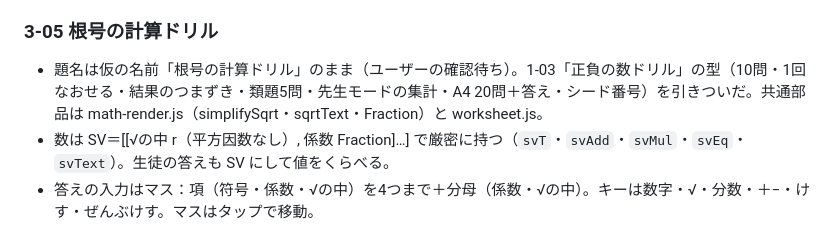
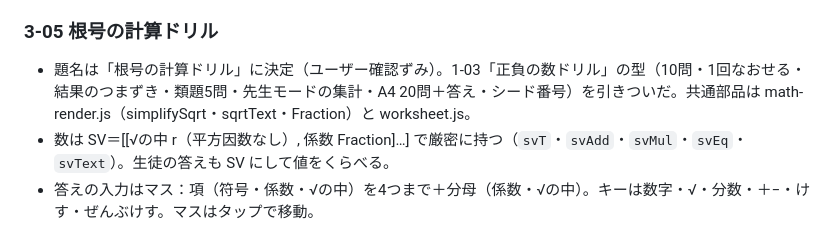
Before and after one commit to ikechan3351-stack/ikechan-app, a Markdown page: math/中学数学アプリ計画.md, the part around the change. Drawn GitHub-style.

Commit message:
3-05 根号の計算ドリル：題名を決定（計画表のメモ）
Co-Authored-By: Claude Opus 5.5 <noreply@anthropic.com>

```diff
--- a/math/中学数学アプリ計画.md
+++ b/math/中学数学アプリ計画.md
@@ -590,7 +590,7 @@
 
 ### 3-05 根号の計算ドリル
 
-- 題名は仮の名前「根号の計算ドリル」のまま（ユーザーの確認待ち）。1-03「正負の数ドリル」の型（10問・1回なおせる・結果のつまずき・類題5問・先生モードの集計・A4 20問＋答え・シード番号）を引きついだ。共通部品は math-render.js（simplifySqrt・sqrtText・Fraction）と worksheet.js。
+- 題名は「根号の計算ドリル」に決定（ユーザー確認ずみ）。1-03「正負の数ドリル」の型（10問・1回なおせる・結果のつまずき・類題5問・先生モードの集計・A4 20問＋答え・シード番号）を引きついだ。共通部品は math-render.js（simplifySqrt・sqrtText・Fraction）と worksheet.js。
 - 数は SV＝[[√の中 r（平方因数なし）, 係数 Fraction]…] で厳密に持つ（`svT`・`svAdd`・`svMul`・`svEq`・`svText`）。生徒の答えも SV にして値をくらべる。
 - 答えの入力はマス：項（符号・係数・√の中）を4つまで＋分母（係数・√の中）。キーは数字・√・分数・＋−・けす・ぜんぶけす。マスはタップで移動。
 - レベル：① 乗除（√a×√b・√a÷√b・a√b×c√d・a√b÷c√d）② 外に出す（√72・2√12）・中に入れる（3√2→√18、want:'inside'）③ 有理化（a/√b・√a/√b・a/(c√r)）④ 加減（同じ√・√12+√27・3項・2種類のこる・有理化をふくむ）⑤ 分配法則3種・乗法公式5種。＋ミックス。
```
